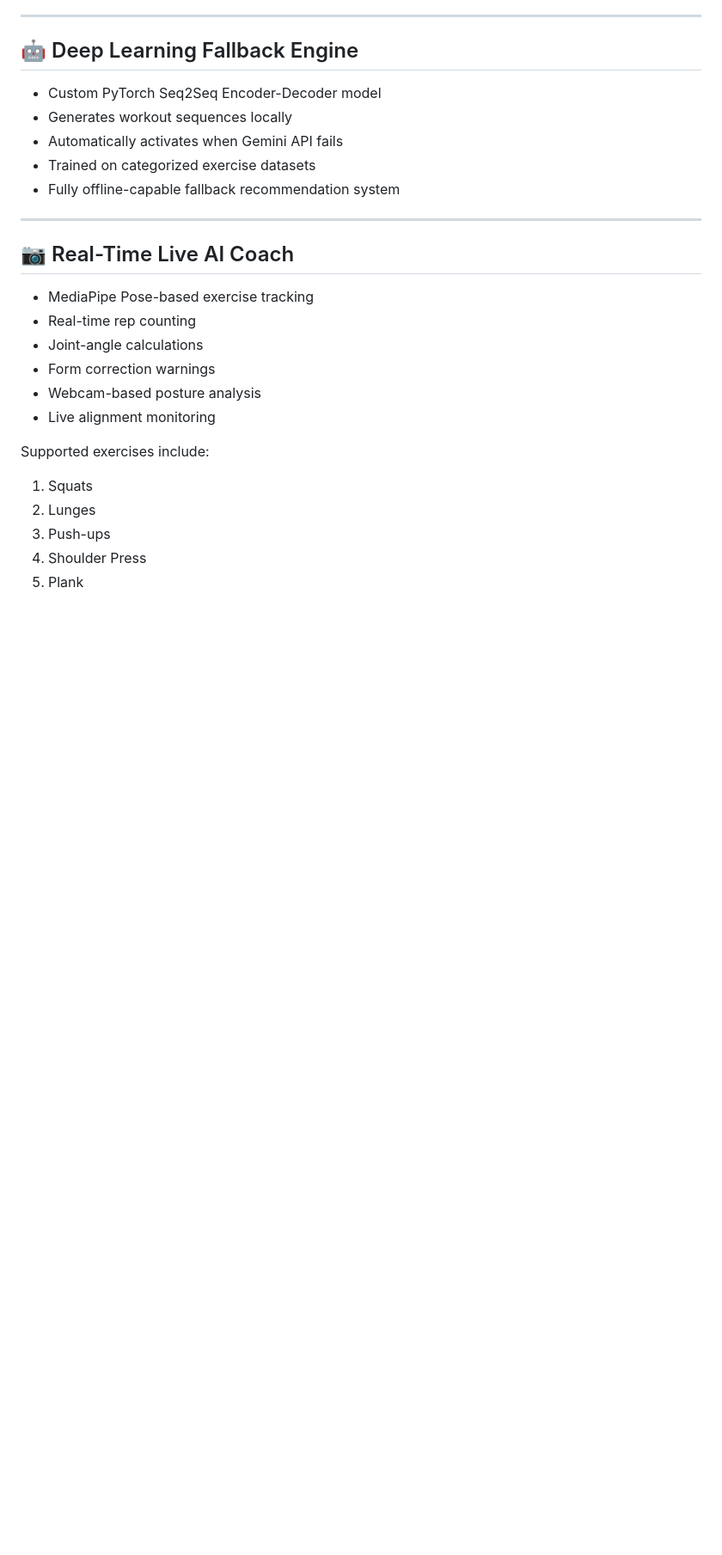
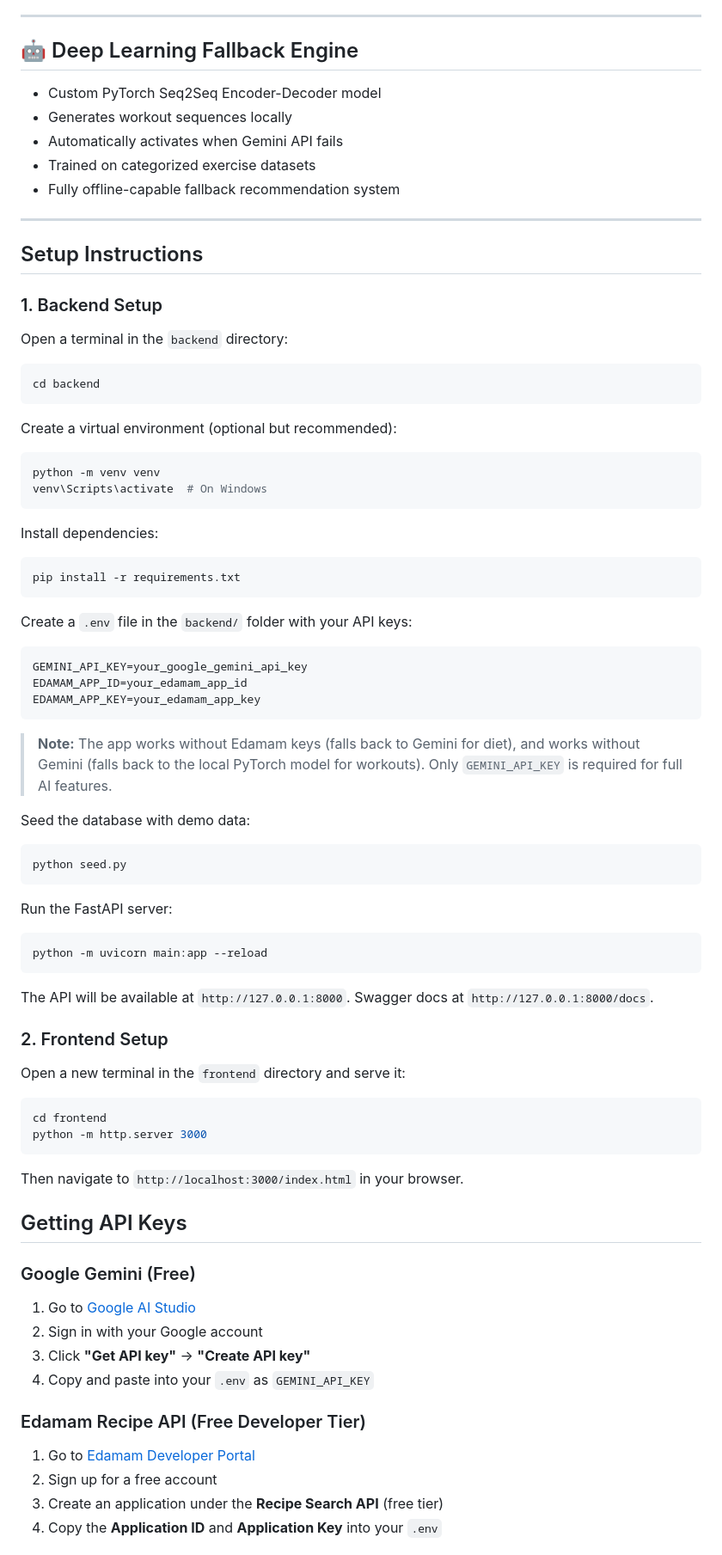
Before and after one commit to yashhavalannache/FitAI, a Markdown page: README.md, the part around one of its changes. Shown at 86% size. Drawn GitHub-style; blank space fills up the shorter version.

````diff
--- a/README.md
+++ b/README.md
@@ -63,19 +63,69 @@ The system is designed with a layered AI architecture that remains functional ev
 
 ---
 
-## 📷 Real-Time Live AI Coach
 
-- MediaPipe Pose-based exercise tracking
-- Real-time rep counting
-- Joint-angle calculations
-- Form correction warnings
-- Webcam-based posture analysis
-- Live alignment monitoring
 
-Supported exercises include:
+## Setup Instructions
 
-1. Squats
-2. Lunges
-3. Push-ups
-4. Shoulder Press
-5. Plank
+### 1. Backend Setup
+
+Open a terminal in the `backend` directory:
+
+```bash
+cd backend
+```
+
+Create a virtual environment (optional but recommended):
+```bash
+python -m venv venv
+venv\Scripts\activate  # On Windows
+```
+
+Install dependencies:
+```bash
+pip install -r requirements.txt
+```
+
+Create a `.env` file in the `backend/` folder with your API keys:
+```env
+GEMINI_API_KEY=your_google_gemini_api_key
+EDAMAM_APP_ID=your_edamam_app_id
+EDAMAM_APP_KEY=your_edamam_app_key
+```
+
+> **Note:** The app works without Edamam keys (falls back to Gemini for diet), and works without Gemini (falls back to the local PyTorch model for workouts). Only `GEMINI_API_KEY` is required for full AI features.
+
+Seed the database with demo data:
+```bash
+python seed.py
+```
+
+Run the FastAPI server:
+```bash
+python -m uvicorn main:app --reload
+```
+The API will be available at `http://127.0.0.1:8000`. Swagger docs at `http://127.0.0.1:8000/docs`.
+
+### 2. Frontend Setup
+
+Open a new terminal in the `frontend` directory and serve it:
+```bash
+cd frontend
+python -m http.server 3000
+```
+Then navigate to `http://localhost:3000/index.html` in your browser.
+
+## Getting API Keys
+
+### Google Gemini (Free)
+1. Go to [Google AI Studio](https://aistudio.google.com/)
+2. Sign in with your Google account
+3. Click **"Get API key"** → **"Create API key"**
+4. Copy and paste into your `.env` as `GEMINI_API_KEY`
+
+### Edamam Recipe API (Free Developer Tier)
+1. Go to [Edamam Developer Portal](https://developer.edamam.com/edamam-recipe-api)
+2. Sign up for a free account
+3. Create an application under the **Recipe Search API** (free tier)
+4. Copy the **Application ID** and **Application Key** into your `.env`
+
````
Also changed, not shown: other parts of README.md (+17 -92 lines).
